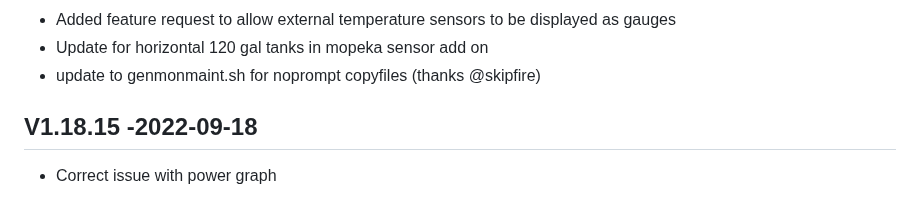
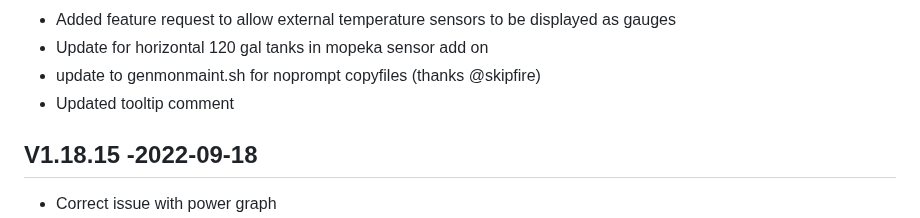
Before and after one commit to jgyates/genmon, a Markdown page: changelog.md, the part around the change. Rendered like a GitHub page.

```diff
--- a/changelog.md
+++ b/changelog.md
@@ -17,6 +17,7 @@ All notable changes to this project will be documented in this file.
 - Added feature request to allow external temperature sensors to be displayed as gauges
 - Update for horizontal 120 gal tanks in mopeka sensor add on
 - update to genmonmaint.sh for noprompt copyfiles (thanks @skipfire)
+- Updated tooltip comment
 
 ## V1.18.15 -2022-09-18
 - Correct issue with power graph
```
